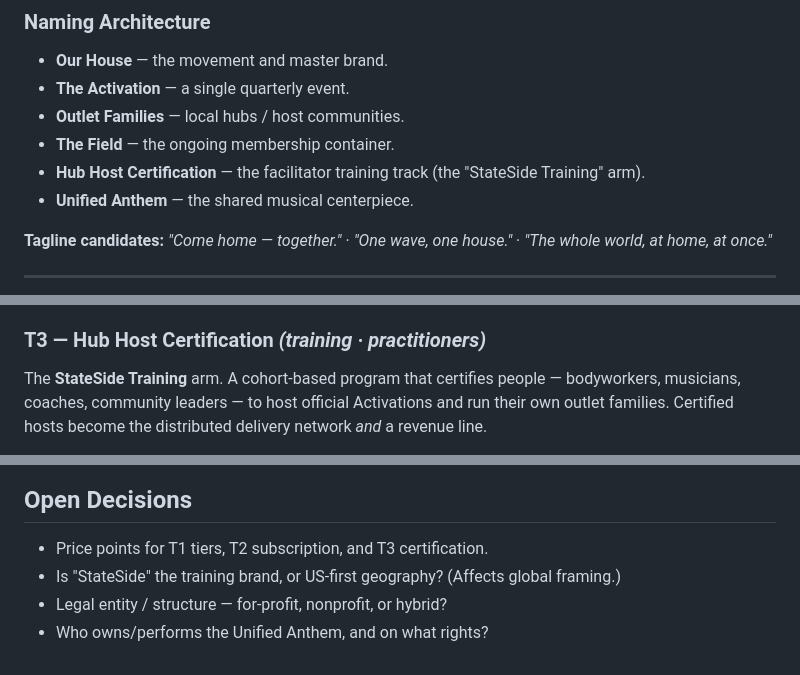
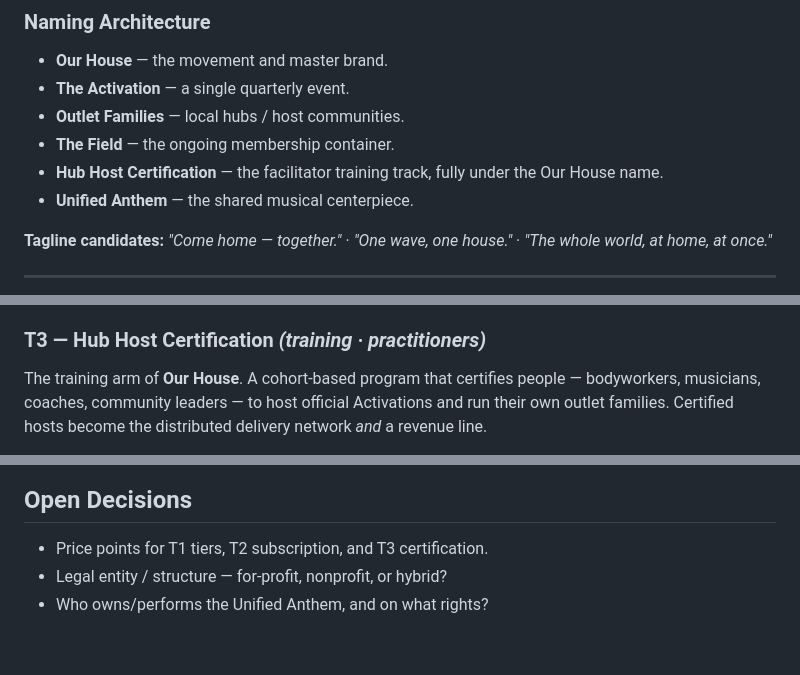
Before and after one commit to Kmulls/StateSide-Training, a Markdown page: OFFER_BRAND_GAMEPLAN.md, 3 parts joined by grey strips. GitHub-like rendering.

Commit message:
Retire StateSide Training name; fold training under Our House
The certification track is now branded solely as Our House / Hub Host
Certification. Removes the resolved open decision about the StateSide
name and its US-centric framing.

Co-Authored-By: Claude Fable 5 <noreply@anthropic.com>
Claude-Session: https://claude.ai/code/session_01Gq2A5ao6hm3e8fsqRnRUNL

```diff
--- a/OFFER_BRAND_GAMEPLAN.md
+++ b/OFFER_BRAND_GAMEPLAN.md
@@ -59,8 +59,8 @@ across a map / across time zones** — as the signature visual.
 - **The Activation** — a single quarterly event.
 - **Outlet Families** — local hubs / host communities.
 - **The Field** — the ongoing membership container.
-- **Hub Host Certification** — the facilitator training track (the
-  "StateSide Training" arm).
+- **Hub Host Certification** — the facilitator training track, fully under
+  the Our House name.
 - **Unified Anthem** — the shared musical centerpiece.
 
 **Tagline candidates:** *"Come home — together."* · *"One wave, one house."* ·
@@ -109,7 +109,7 @@ recurring centerpiece.
 - **Goal served:** recurring revenue + retention + a warm base to seed hubs.
 
 ### T3 — Hub Host Certification *(training · practitioners)*
-The **StateSide Training** arm. A cohort-based program that certifies people —
+The training arm of **Our House**. A cohort-based program that certifies people —
 bodyworkers, musicians, coaches, community leaders — to host official Activations
 and run their own outlet families. Certified hosts become the distributed
 delivery network *and* a revenue line.
@@ -210,6 +210,5 @@ trauma," literal biological mechanisms), and add a light disclaimer that fascia
 
 ## Open Decisions
 - Price points for T1 tiers, T2 subscription, and T3 certification.
-- Is "StateSide" the training brand, or US-first geography? (Affects global framing.)
 - Legal entity / structure — for-profit, nonprofit, or hybrid?
 - Who owns/performs the Unified Anthem, and on what rights?
```
